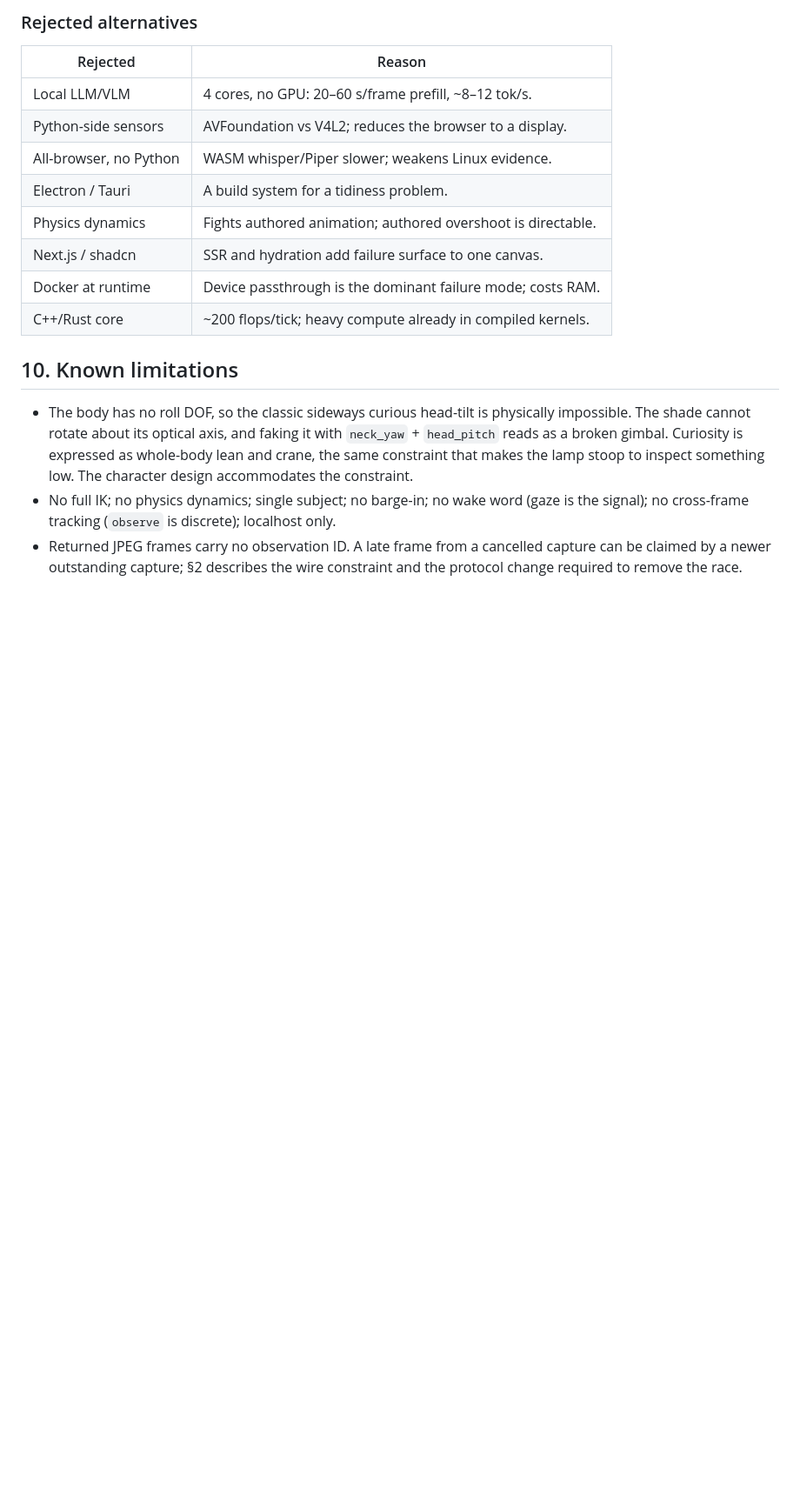
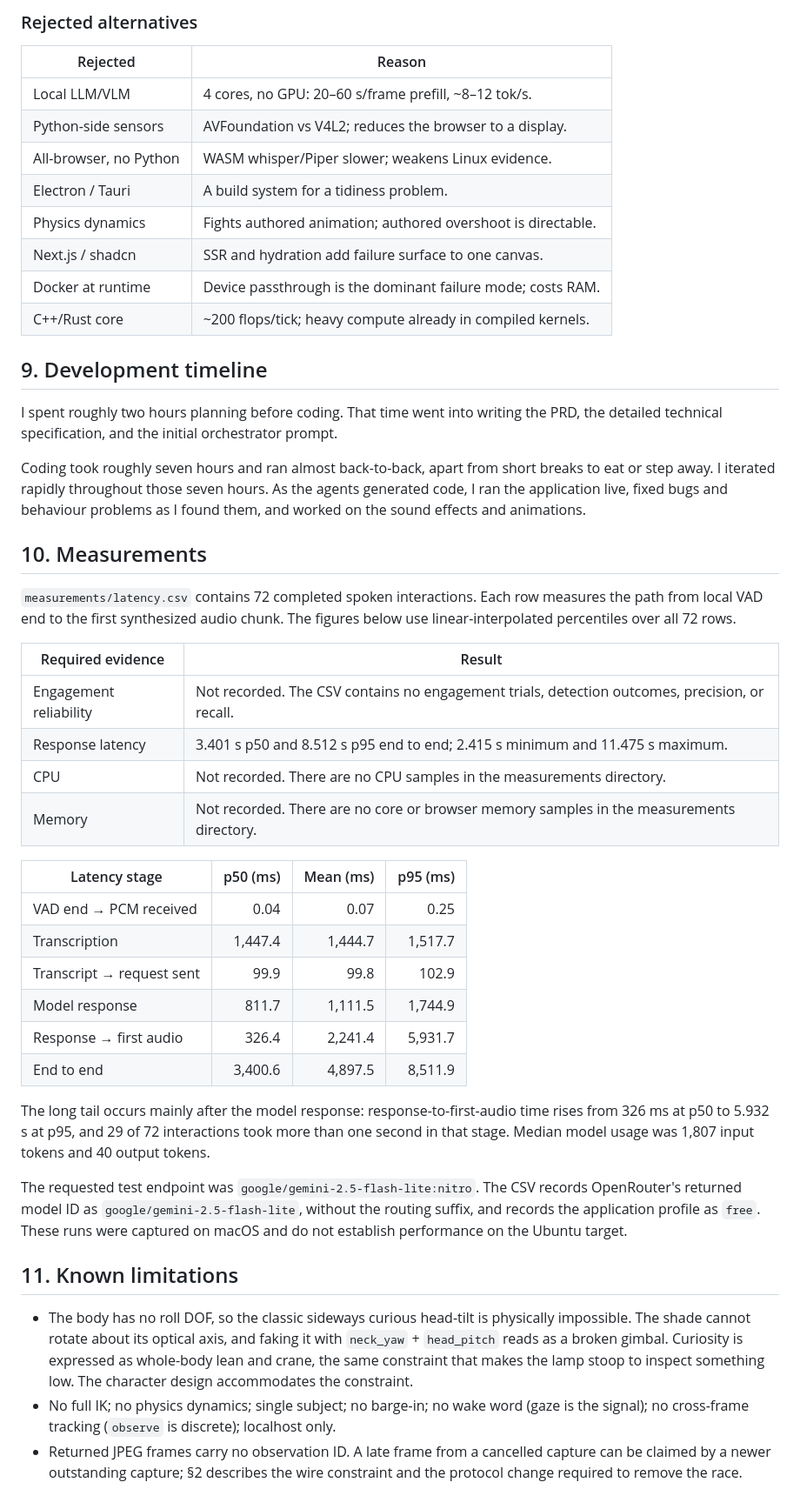
Before and after one commit to amitojsingh366/luxo, a Markdown page: TECHNICAL_NOTE.md, the part around one of its changes. Shown at 87% size. GitHub-like rendering; blank space fills up the shorter version.

```diff
--- a/TECHNICAL_NOTE.md
+++ b/TECHNICAL_NOTE.md
@@ -231,7 +246,50 @@ integration tests for capture, reconnects, and audio sequencing.
 | Docker at runtime | Device passthrough is the dominant failure mode; costs RAM. |
 | C++/Rust core | ~200 flops/tick; heavy compute already in compiled kernels. |
 
-## 10. Known limitations
+## 9. Development timeline
+
+I spent roughly two hours planning before coding. That time went into writing
+the PRD, the detailed technical specification, and the initial orchestrator
+prompt.
+
+Coding took roughly seven hours and ran almost back-to-back, apart from short
+breaks to eat or step away. I iterated rapidly throughout those seven hours. As
+the agents generated code, I ran the application live, fixed bugs and behaviour
+problems as I found them, and worked on the sound effects and animations.
+
+## 10. Measurements
+
+`measurements/latency.csv` contains 72 completed spoken interactions. Each row
+measures the path from local VAD end to the first synthesized audio chunk. The
+figures below use linear-interpolated percentiles over all 72 rows.
+
+| Required evidence | Result |
+|---|---|
+| Engagement reliability | Not recorded. The CSV contains no engagement trials, detection outcomes, precision, or recall. |
+| Response latency | 3.401 s p50 and 8.512 s p95 end to end; 2.415 s minimum and 11.475 s maximum. |
+| CPU | Not recorded. There are no CPU samples in the measurements directory. |
+| Memory | Not recorded. There are no core or browser memory samples in the measurements directory. |
+
+| Latency stage | p50 (ms) | Mean (ms) | p95 (ms) |
+|---|---:|---:|---:|
+| VAD end → PCM received | 0.04 | 0.07 | 0.25 |
+| Transcription | 1,447.4 | 1,444.7 | 1,517.7 |
+| Transcript → request sent | 99.9 | 99.8 | 102.9 |
+| Model response | 811.7 | 1,111.5 | 1,744.9 |
+| Response → first audio | 326.4 | 2,241.4 | 5,931.7 |
+| End to end | 3,400.6 | 4,897.5 | 8,511.9 |
+
+The long tail occurs mainly after the model response: response-to-first-audio
+time rises from 326 ms at p50 to 5.932 s at p95, and 29 of 72 interactions took
+more than one second in that stage. Median model usage was 1,807 input tokens and
+40 output tokens.
+
+The requested test endpoint was `google/gemini-2.5-flash-lite:nitro`. The CSV
+records OpenRouter's returned model ID as `google/gemini-2.5-flash-lite`, without
+the routing suffix, and records the application profile as `free`. These runs
+were captured on macOS and do not establish performance on the Ubuntu target.
+
+## 11. Known limitations
 
 - The body has no roll DOF, so the classic sideways curious head-tilt is
   physically impossible. The shade cannot rotate about its optical axis, and
```
Also changed, not shown: other parts of TECHNICAL_NOTE.md (+40 -25 lines), README.md (+1 -1 lines).
